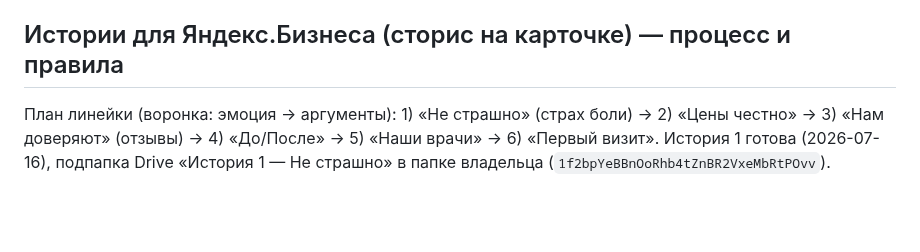
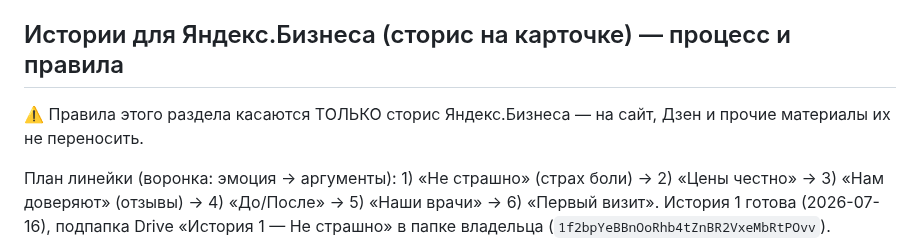
Before and after one commit to adriaaante/Angel-Dent-site, a Markdown page: CLAUDE.md, the part around the change. GitHub-like rendering; blank space fills up the shorter version.

Commit message:
CLAUDE.md: уточнение — правила сторис только для Яндекс.Бизнеса
Co-Authored-By: Claude Fable 5 <noreply@anthropic.com>
Claude-Session: https://claude.ai/code/session_01NVUMkNA7VbyQc7LMwBy8Lz

```diff
--- a/CLAUDE.md
+++ b/CLAUDE.md
@@ -461,6 +461,9 @@ Apache, то, что отдаётся посетителям).
 
 ## Истории для Яндекс.Бизнеса (сторис на карточке) — процесс и правила
 
+⚠️ Правила этого раздела касаются ТОЛЬКО сторис Яндекс.Бизнеса — на сайт,
+Дзен и прочие материалы их не переносить.
+
 План линейки (воронка: эмоция → аргументы): 1) «Не страшно» (страх боли)
 → 2) «Цены честно» → 3) «Нам доверяют» (отзывы) → 4) «До/После» →
 5) «Наши врачи» → 6) «Первый визит». История 1 готова (2026-07-16),
```
